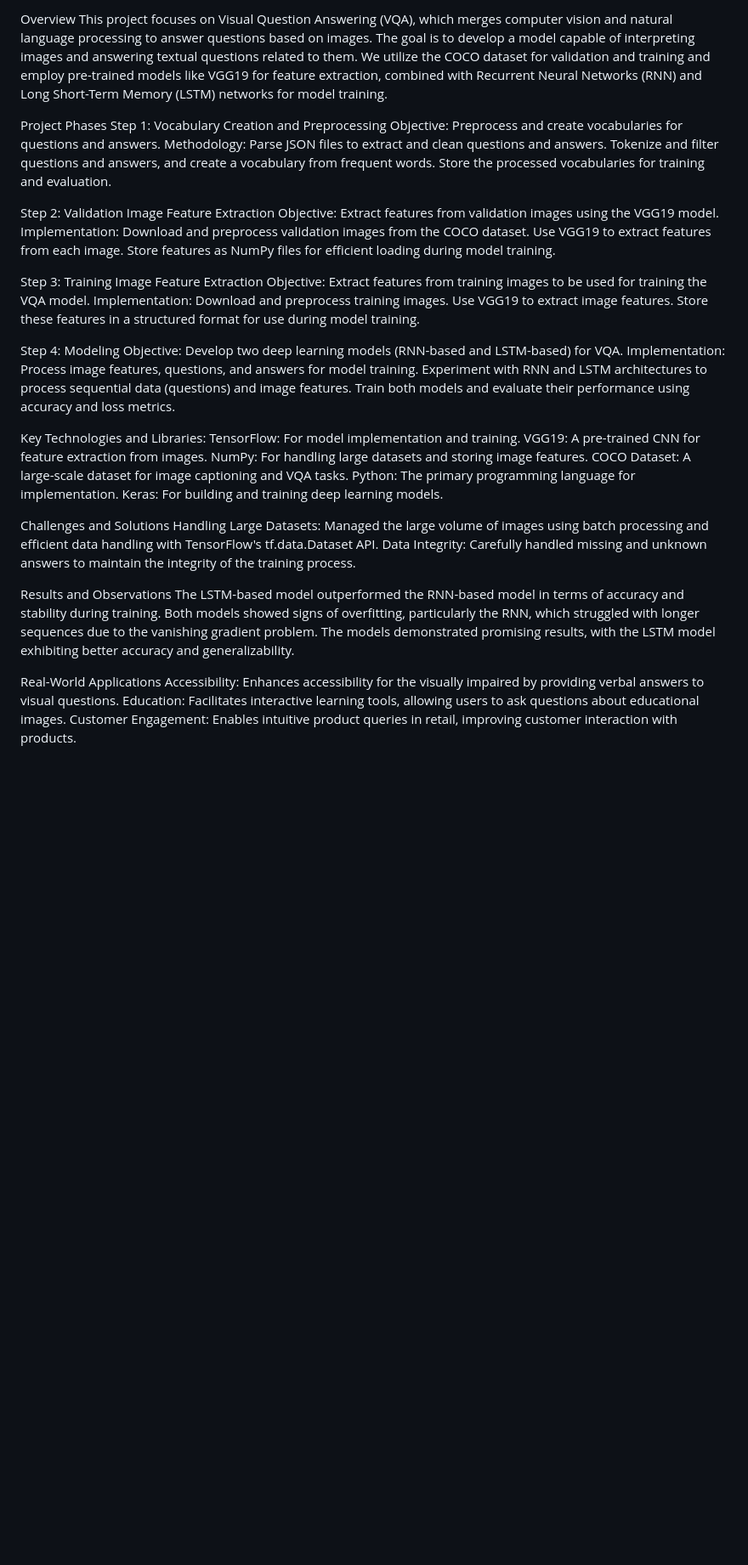
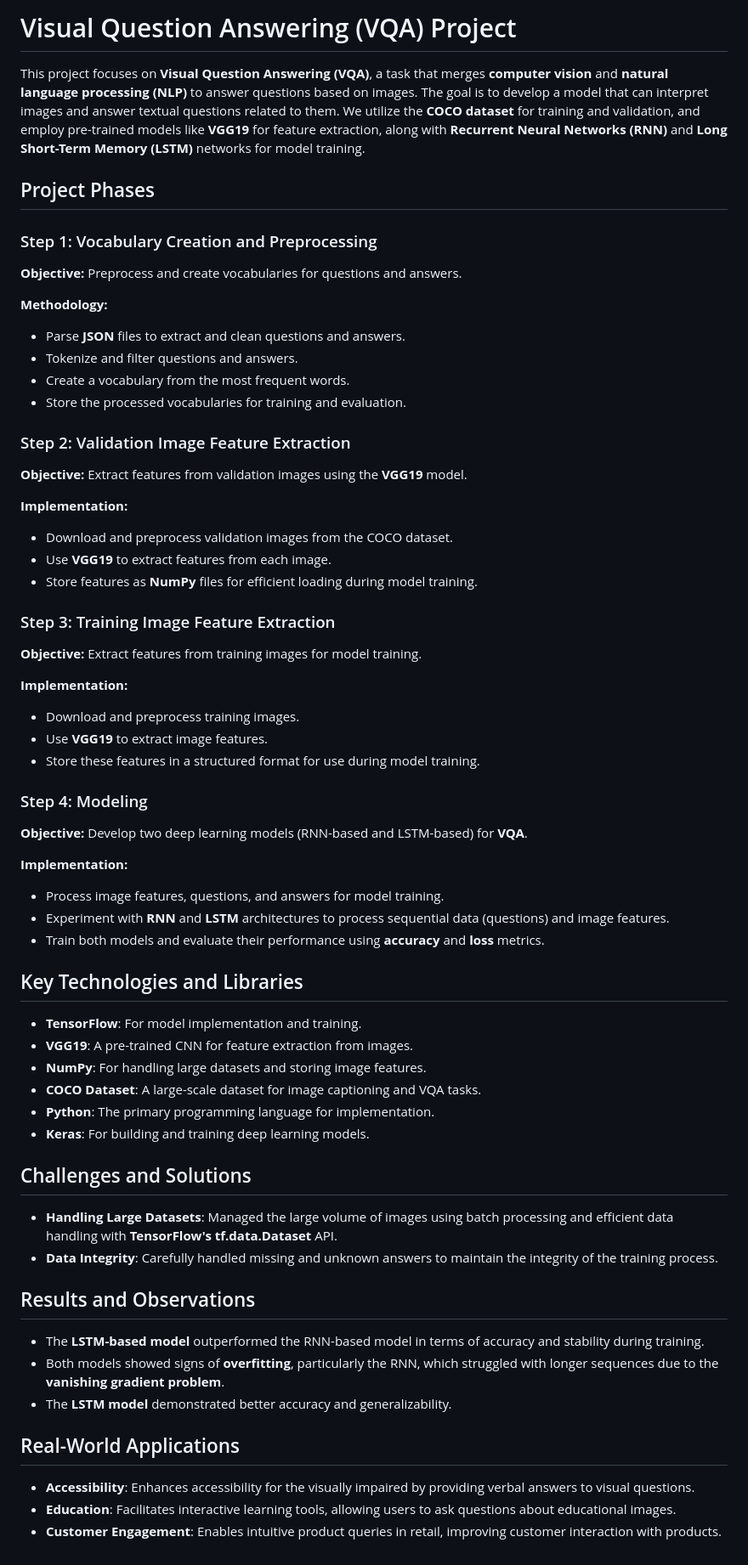
Before and after one commit to devendra-mandava/-Real-Time-Pedestrian-Safety-Analytics-with-Machine-Learning, a Markdown page: README.md, the part around the change. Shown at 85% size. Drawn GitHub-style; blank space fills up the shorter version.

```diff
--- a/README.md
+++ b/README.md
@@ -1,54 +1,63 @@
-Overview
-This project focuses on Visual Question Answering (VQA), which merges computer vision and natural language processing to answer questions based on images. The goal is to develop a model capable of interpreting images and answering textual questions related to them. We utilize the COCO dataset for validation and training and employ pre-trained models like VGG19 for feature extraction, combined with Recurrent Neural Networks (RNN) and Long Short-Term Memory (LSTM) networks for model training.
+# Visual Question Answering (VQA) Project
 
+This project focuses on **Visual Question Answering (VQA)**, a task that merges **computer vision** and **natural language processing (NLP)** to answer questions based on images. The goal is to develop a model that can interpret images and answer textual questions related to them. We utilize the **COCO dataset** for training and validation, and employ pre-trained models like **VGG19** for feature extraction, along with **Recurrent Neural Networks (RNN)** and **Long Short-Term Memory (LSTM)** networks for model training.
 
-Project Phases
-Step 1: Vocabulary Creation and Preprocessing
-Objective: Preprocess and create vocabularies for questions and answers.
-Methodology:
-Parse JSON files to extract and clean questions and answers.
-Tokenize and filter questions and answers, and create a vocabulary from frequent words.
-Store the processed vocabularies for training and evaluation.
+## Project Phases
 
-Step 2: Validation Image Feature Extraction
-Objective: Extract features from validation images using the VGG19 model.
-Implementation:
-Download and preprocess validation images from the COCO dataset.
-Use VGG19 to extract features from each image.
-Store features as NumPy files for efficient loading during model training.
+### Step 1: Vocabulary Creation and Preprocessing
+**Objective:** Preprocess and create vocabularies for questions and answers.
 
-Step 3: Training Image Feature Extraction
-Objective: Extract features from training images to be used for training the VQA model.
-Implementation:
-Download and preprocess training images.
-Use VGG19 to extract image features.
-Store these features in a structured format for use during model training.
+**Methodology:**
+- Parse **JSON** files to extract and clean questions and answers.
+- Tokenize and filter questions and answers.
+- Create a vocabulary from the most frequent words.
+- Store the processed vocabularies for training and evaluation.
 
-Step 4: Modeling
-Objective: Develop two deep learning models (RNN-based and LSTM-based) for VQA.
-Implementation:
-Process image features, questions, and answers for model training.
-Experiment with RNN and LSTM architectures to process sequential data (questions) and image features.
-Train both models and evaluate their performance using accuracy and loss metrics.
+### Step 2: Validation Image Feature Extraction
+**Objective:** Extract features from validation images using the **VGG19** model.
 
-Key Technologies and Libraries:
-TensorFlow: For model implementation and training.
-VGG19: A pre-trained CNN for feature extraction from images.
-NumPy: For handling large datasets and storing image features.
-COCO Dataset: A large-scale dataset for image captioning and VQA tasks.
-Python: The primary programming language for implementation.
-Keras: For building and training deep learning models.
+**Implementation:**
+- Download and preprocess validation images from the COCO dataset.
+- Use **VGG19** to extract features from each image.
+- Store features as **NumPy** files for efficient loading during model training.
 
-Challenges and Solutions
-Handling Large Datasets: Managed the large volume of images using batch processing and efficient data handling with TensorFlow's tf.data.Dataset API.
-Data Integrity: Carefully handled missing and unknown answers to maintain the integrity of the training process.
+### Step 3: Training Image Feature Extraction
+**Objective:** Extract features from training images for model training.
 
-Results and Observations
-The LSTM-based model outperformed the RNN-based model in terms of accuracy and stability during training.
-Both models showed signs of overfitting, particularly the RNN, which struggled with longer sequences due to the vanishing gradient problem.
-The models demonstrated promising results, with the LSTM model exhibiting better accuracy and generalizability.
+**Implementation:**
+- Download and preprocess training images.
+- Use **VGG19** to extract image features.
+- Store these features in a structured format for use during model training.
 
-Real-World Applications
-Accessibility: Enhances accessibility for the visually impaired by providing verbal answers to visual questions.
-Education: Facilitates interactive learning tools, allowing users to ask questions about educational images.
-Customer Engagement: Enables intuitive product queries in retail, improving customer interaction with products.
+### Step 4: Modeling
+**Objective:** Develop two deep learning models (RNN-based and LSTM-based) for **VQA**.
+
+**Implementation:**
+- Process image features, questions, and answers for model training.
+- Experiment with **RNN** and **LSTM** architectures to process sequential data (questions) and image features.
+- Train both models and evaluate their performance using **accuracy** and **loss** metrics.
+
+## Key Technologies and Libraries
+- **TensorFlow**: For model implementation and training.
+- **VGG19**: A pre-trained CNN for feature extraction from images.
+- **NumPy**: For handling large datasets and storing image features.
+- **COCO Dataset**: A large-scale dataset for image captioning and VQA tasks.
+- **Python**: The primary programming language for implementation.
+- **Keras**: For building and training deep learning models.
+
+## Challenges and Solutions
+
+- **Handling Large Datasets**: Managed the large volume of images using batch processing and efficient data handling with **TensorFlow's tf.data.Dataset** API.
+- **Data Integrity**: Carefully handled missing and unknown answers to maintain the integrity of the training process.
+
+## Results and Observations
+
+- The **LSTM-based model** outperformed the RNN-based model in terms of accuracy and stability during training.
+- Both models showed signs of **overfitting**, particularly the RNN, which struggled with longer sequences due to the **vanishing gradient problem**.
+- The **LSTM model** demonstrated better accuracy and generalizability.
+
+## Real-World Applications
+
+- **Accessibility**: Enhances accessibility for the visually impaired by providing verbal answers to visual questions.
+- **Education**: Facilitates interactive learning tools, allowing users to ask questions about educational images.
+- **Customer Engagement**: Enables intuitive product queries in retail, improving customer interaction with products.
```
